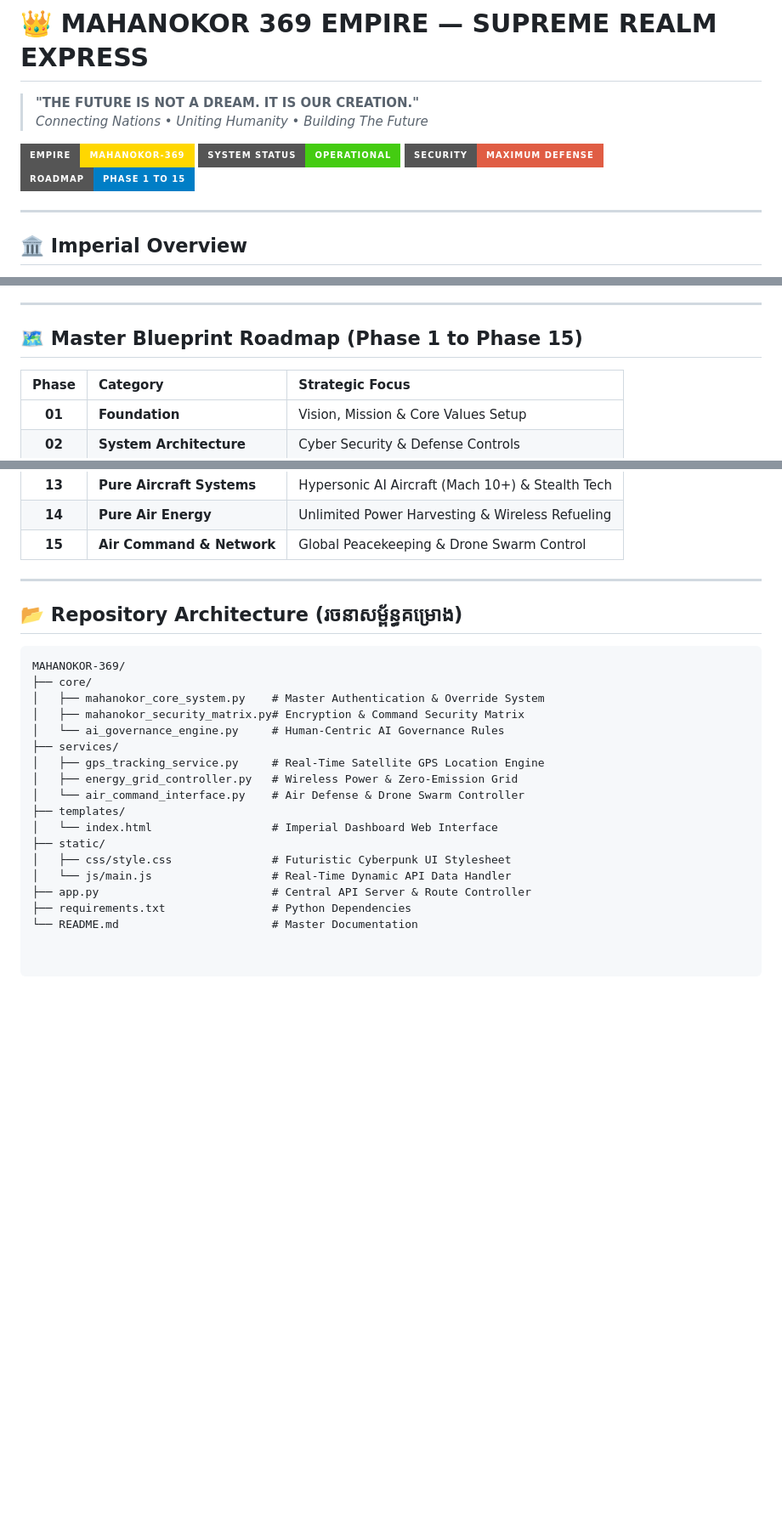
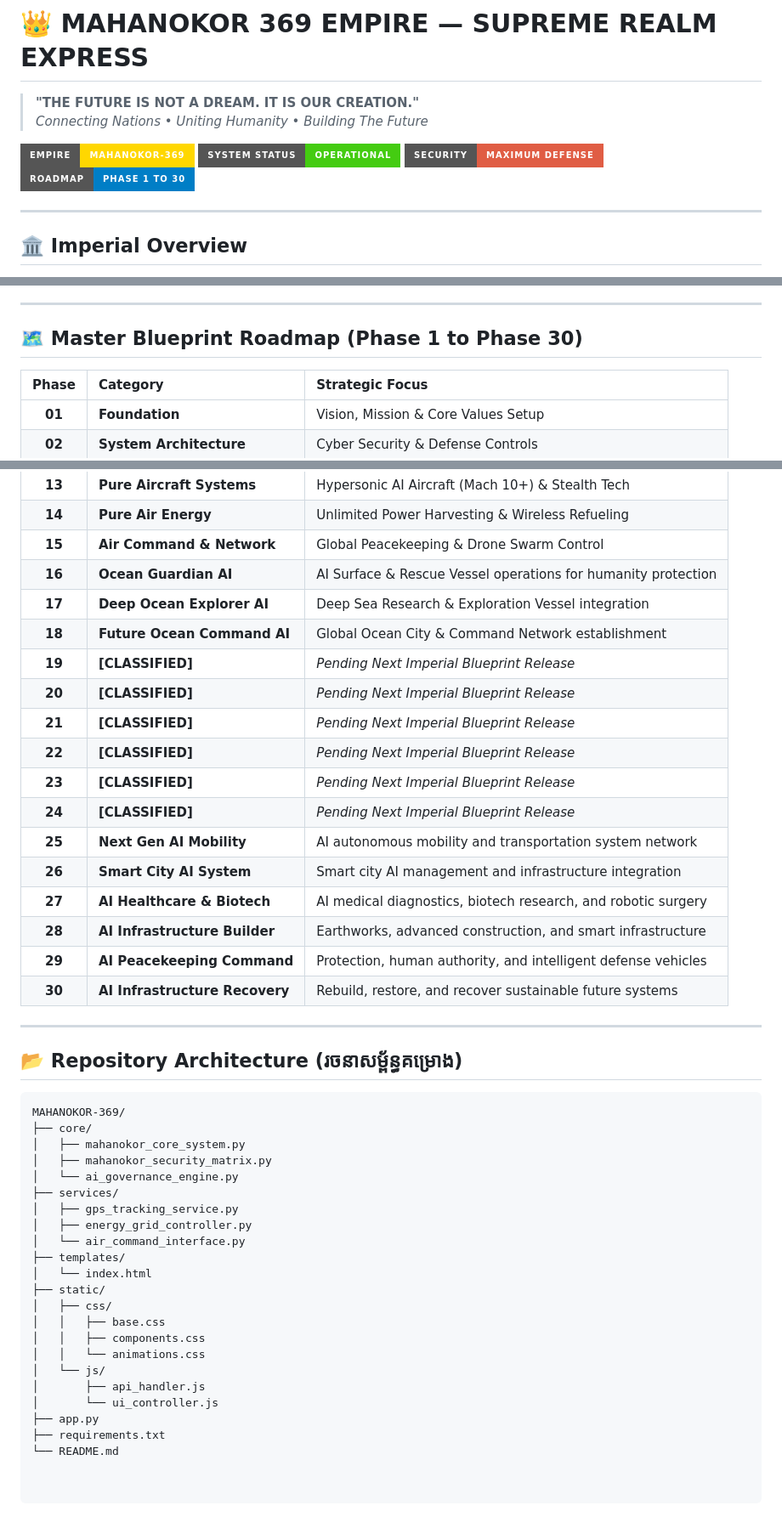
Before and after one commit to MAHANOKOR-369/MAHANOKOR-369, a Markdown page: README.md, 3 parts joined by grey strips. Shown at 85% size. Rendered like a GitHub page; badges without logos; blank space fills up the shorter version.

````diff
--- a/README.md
+++ b/README.md
@@ -5,7 +5,7 @@
 ![Empire Identity](https://img.shields.io/badge/Empire-MAHANOKOR--369-gold?style=for-the-badge)
 ![System Status](https://img.shields.io/badge/System_Status-OPERATIONAL-brightgreen?style=for-the-badge)
 ![Security Level](https://img.shields.io/badge/Security-MAXIMUM_DEFENSE-red?style=for-the-badge)
-![Active Phases](https://img.shields.io/badge/Roadmap-Phase_1_to_15-blue?style=for-the-badge)
+![Active Phases](https://img.shields.io/badge/Roadmap-Phase_1_to_30-blue?style=for-the-badge)
 
 ---
 
@@ -26,7 +26,7 @@
 
 ---
 
-## 🗺️ Master Blueprint Roadmap (Phase 1 to Phase 15)
+## 🗺️ Master Blueprint Roadmap (Phase 1 to Phase 30)
 
 | Phase | Category | Strategic Focus |
 | :---: | :--- | :--- |
@@ -45,6 +45,21 @@
 | **13** | **Pure Aircraft Systems** | Hypersonic AI Aircraft (Mach 10+) & Stealth Tech |
 | **14** | **Pure Air Energy** | Unlimited Power Harvesting & Wireless Refueling |
 | **15** | **Air Command & Network** | Global Peacekeeping & Drone Swarm Control |
+| **16** | **Ocean Guardian AI** | AI Surface & Rescue Vessel operations for humanity protection |
+| **17** | **Deep Ocean Explorer AI** | Deep Sea Research & Exploration Vessel integration |
+| **18** | **Future Ocean Command AI** | Global Ocean City & Command Network establishment |
+| **19** | **[CLASSIFIED]** | *Pending Next Imperial Blueprint Release* |
+| **20** | **[CLASSIFIED]** | *Pending Next Imperial Blueprint Release* |
+| **21** | **[CLASSIFIED]** | *Pending Next Imperial Blueprint Release* |
+| **22** | **[CLASSIFIED]** | *Pending Next Imperial Blueprint Release* |
+| **23** | **[CLASSIFIED]** | *Pending Next Imperial Blueprint Release* |
+| **24** | **[CLASSIFIED]** | *Pending Next Imperial Blueprint Release* |
+| **25** | **Next Gen AI Mobility** | AI autonomous mobility and transportation system network |
+| **26** | **Smart City AI System** | Smart city AI management and infrastructure integration |
+| **27** | **AI Healthcare & Biotech** | AI medical diagnostics, biotech research, and robotic surgery |
+| **28** | **AI Infrastructure Builder** | Earthworks, advanced construction, and smart infrastructure |
+| **29** | **AI Peacekeeping Command** | Protection, human authority, and intelligent defense vehicles |
+| **30** | **AI Infrastructure Recovery** | Rebuild, restore, and recover sustainable future systems |
 
 ---
 
@@ -53,18 +68,23 @@
 ```text
 MAHANOKOR-369/
 ├── core/
-│   ├── mahanokor_core_system.py    # Master Authentication & Override System
-│   ├── mahanokor_security_matrix.py# Encryption & Command Security Matrix
-│   └── ai_governance_engine.py     # Human-Centric AI Governance Rules
+│   ├── mahanokor_core_system.py
+│   ├── mahanokor_security_matrix.py
+│   └── ai_governance_engine.py
 ├── services/
-│   ├── gps_tracking_service.py     # Real-Time Satellite GPS Location Engine
-│   ├── energy_grid_controller.py   # Wireless Power & Zero-Emission Grid
-│   └── air_command_interface.py    # Air Defense & Drone Swarm Controller
+│   ├── gps_tracking_service.py
+│   ├── energy_grid_controller.py
+│   └── air_command_interface.py
 ├── templates/
-│   └── index.html                  # Imperial Dashboard Web Interface
+│   └── index.html
 ├── static/
-│   ├── css/style.css               # Futuristic Cyberpunk UI Stylesheet
-│   └── js/main.js                  # Real-Time Dynamic API Data Handler
-├── app.py                          # Central API Server & Route Controller
-├── requirements.txt                # Python Dependencies
-└── README.md                       # Master Documentation
+│   ├── css/
+│   │   ├── base.css
+│   │   ├── components.css
+│   │   └── animations.css
+│   └── js/
+│       ├── api_handler.js
+│       └── ui_controller.js
+├── app.py
+├── requirements.txt
+└── README.md
````
